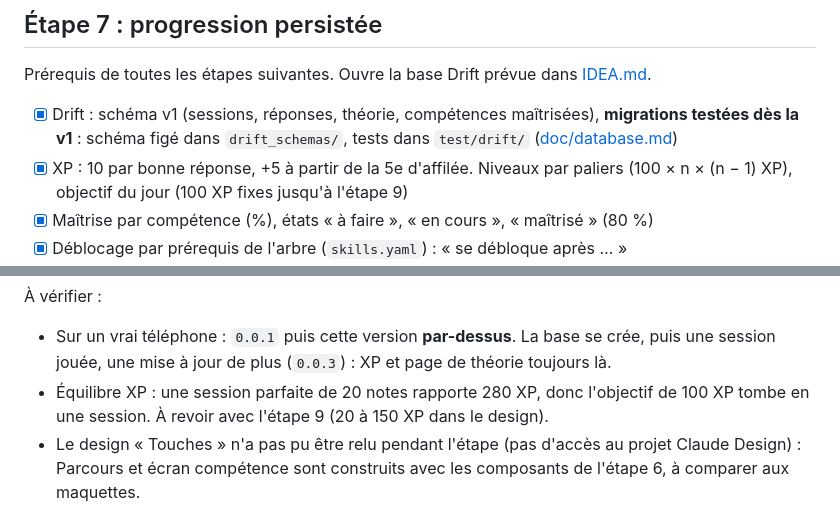
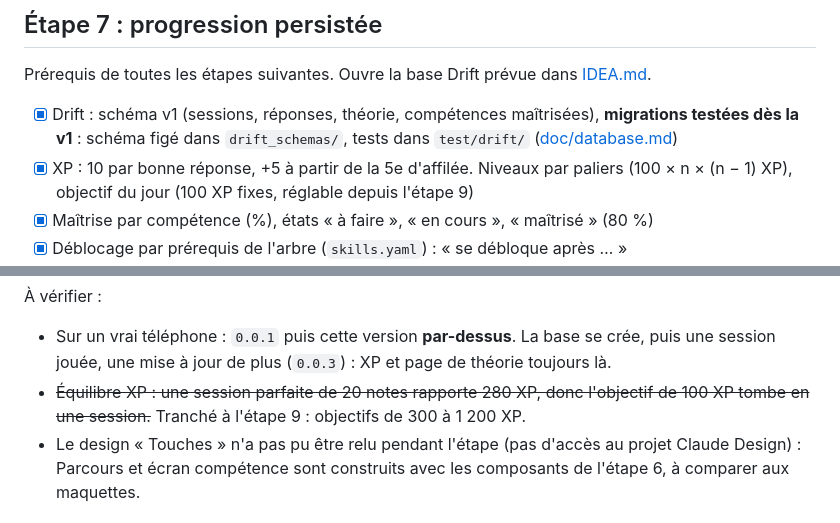
Before and after one commit to CallMeTrinity/nobemol, a Markdown page: ROADMAP.md, 2 parts joined by grey strips. Rendered like a GitHub page.

```diff
--- a/ROADMAP.md
+++ b/ROADMAP.md
@@ -168,7 +168,7 @@ Tranché :
 Prérequis de toutes les étapes suivantes. Ouvre la base Drift prévue dans [IDEA.md](IDEA.md).
 
 - [x] Drift : schéma v1 (sessions, réponses, théorie, compétences maîtrisées), **migrations testées dès la v1** : schéma figé dans `drift_schemas/`, tests dans `test/drift/` ([doc/database.md](nobemol-app/doc/database.md))
-- [x] XP : 10 par bonne réponse, +5 à partir de la 5e d'affilée. Niveaux par paliers (100 × n × (n − 1) XP), objectif du jour (100 XP fixes jusqu'à l'étape 9)
+- [x] XP : 10 par bonne réponse, +5 à partir de la 5e d'affilée. Niveaux par paliers (100 × n × (n − 1) XP), objectif du jour (100 XP fixes, réglable depuis l'étape 9)
 - [x] Maîtrise par compétence (%), états « à faire », « en cours », « maîtrisé » (80 %)
 - [x] Déblocage par prérequis de l'arbre (`skills.yaml`) : « se débloque après … »
 - [x] Parcours : niveau et XP, objectif du jour, carte « Reprendre » (leçon en cours, page de théorie), tuiles par branche
@@ -187,7 +187,7 @@ Tranché :
 À vérifier :
 
 - Sur un vrai téléphone : `0.0.1` puis cette version **par-dessus**. La base se crée, puis une session jouée, une mise à jour de plus (`0.0.3`) : XP et page de théorie toujours là.
-- Équilibre XP : une session parfaite de 20 notes rapporte 280 XP, donc l'objectif de 100 XP tombe en une session. À revoir avec l'étape 9 (20 à 150 XP dans le design).
+- ~~Équilibre XP : une session parfaite de 20 notes rapporte 280 XP, donc l'objectif de 100 XP tombe en une session.~~ Tranché à l'étape 9 : objectifs de 300 à 1 200 XP.
 - Le design « Touches » n'a pas pu être relu pendant l'étape (pas d'accès au projet Claude Design) : Parcours et écran compétence sont construits avec les composants de l'étape 6, à comparer aux maquettes.
 
 ## Étape 8 : boucle d'exercice
```
Also changed, not shown: other parts of ROADMAP.md (+25 -7 lines), CHANGELOG.md (+6 -0 lines).
